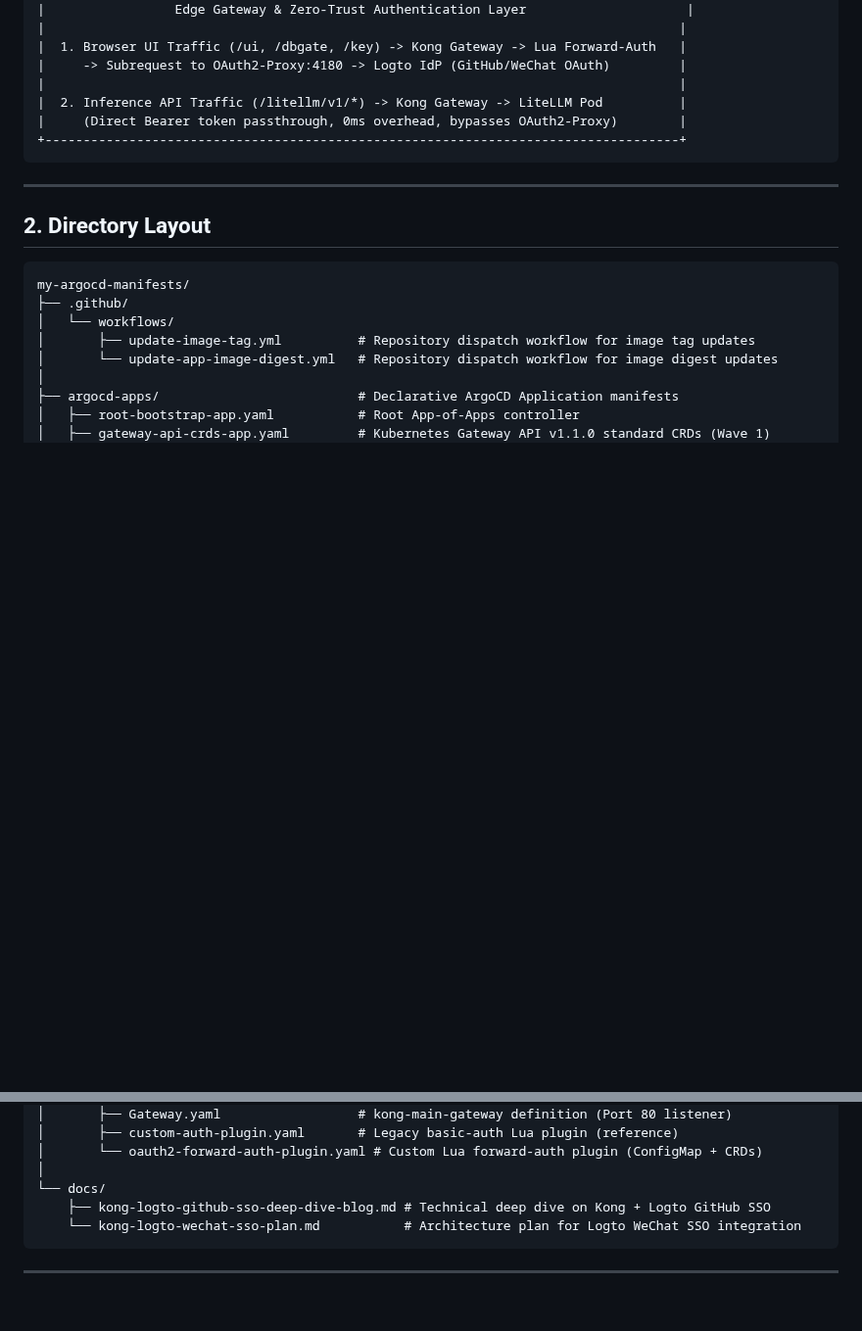
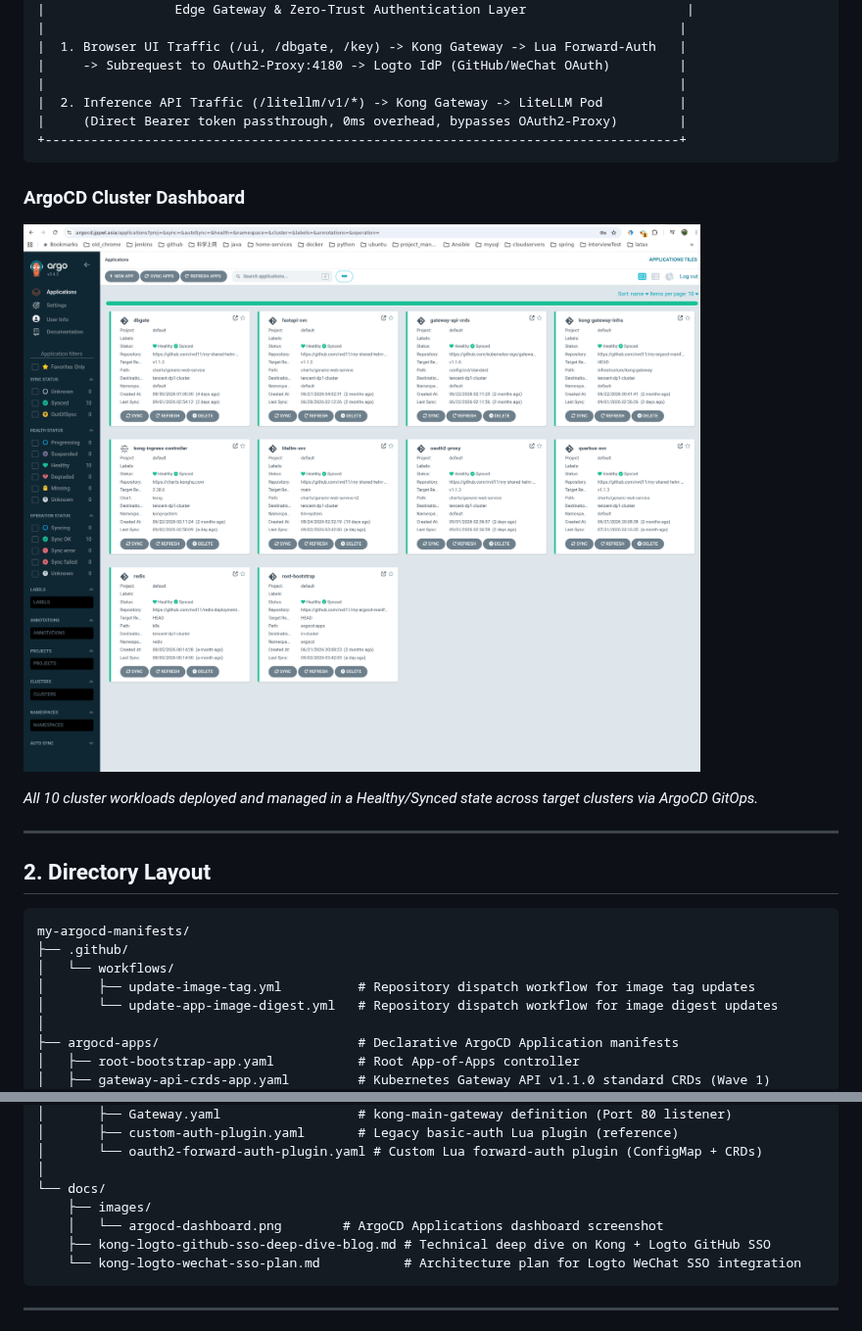
Before and after one commit to nvd11/my-argocd-manifests, a Markdown page: README.md, 2 parts joined by grey strips. Shown at 98% size. Drawn GitHub-style; pictures changed too: docs/images/argocd-dashboard.png (added); blank space fills up the shorter version.

Commit message:
docs: add ArgoCD cluster dashboard screenshot to README

````diff
--- a/README.md
+++ b/README.md
@@ -36,6 +36,12 @@ The delivery workflow separates infrastructure layers, ingress gateways, and app
 +-----------------------------------------------------------------------------------+
 ```
 
+### ArgoCD Cluster Dashboard
+
+![ArgoCD Application Dashboard](docs/images/argocd-dashboard.png)
+
+*All 10 cluster workloads deployed and managed in a Healthy/Synced state across target clusters via ArgoCD GitOps.*
+
 ---
 
 ## 2. Directory Layout
@@ -67,6 +73,8 @@ my-argocd-manifests/
 │       └── oauth2-forward-auth-plugin.yaml # Custom Lua forward-auth plugin (ConfigMap + CRDs)
 │
 └── docs/
+    ├── images/
+    │   └── argocd-dashboard.png        # ArgoCD Applications dashboard screenshot
     ├── kong-logto-github-sso-deep-dive-blog.md # Technical deep dive on Kong + Logto GitHub SSO
     └── kong-logto-wechat-sso-plan.md           # Architecture plan for Logto WeChat SSO integration
 ```
````
